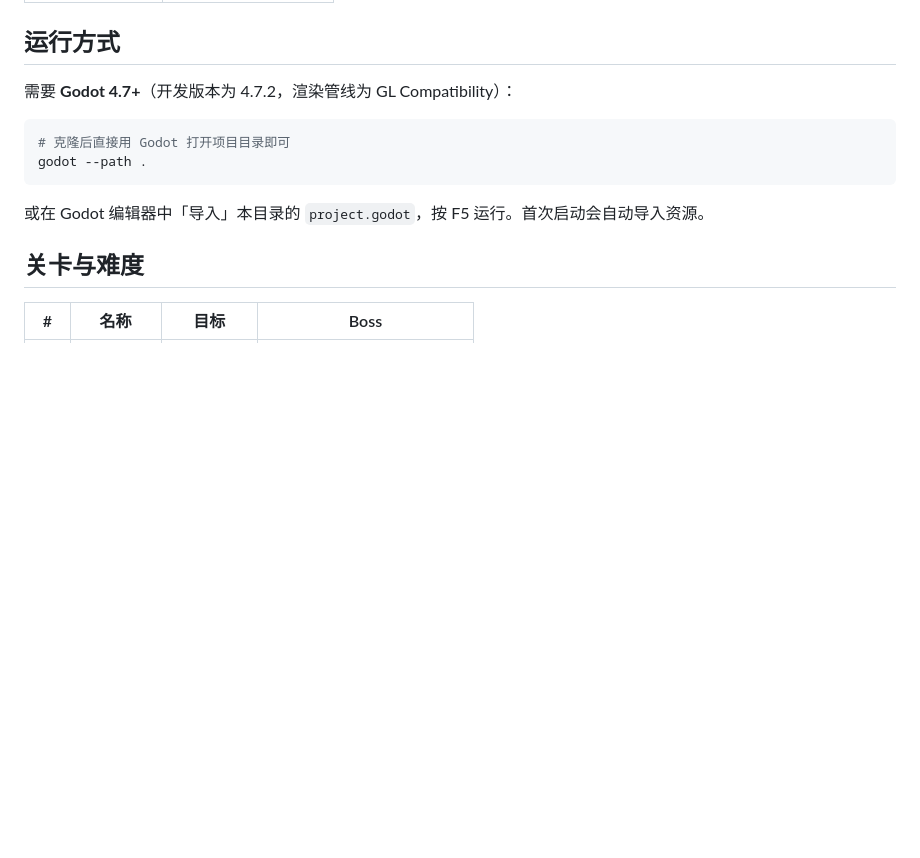
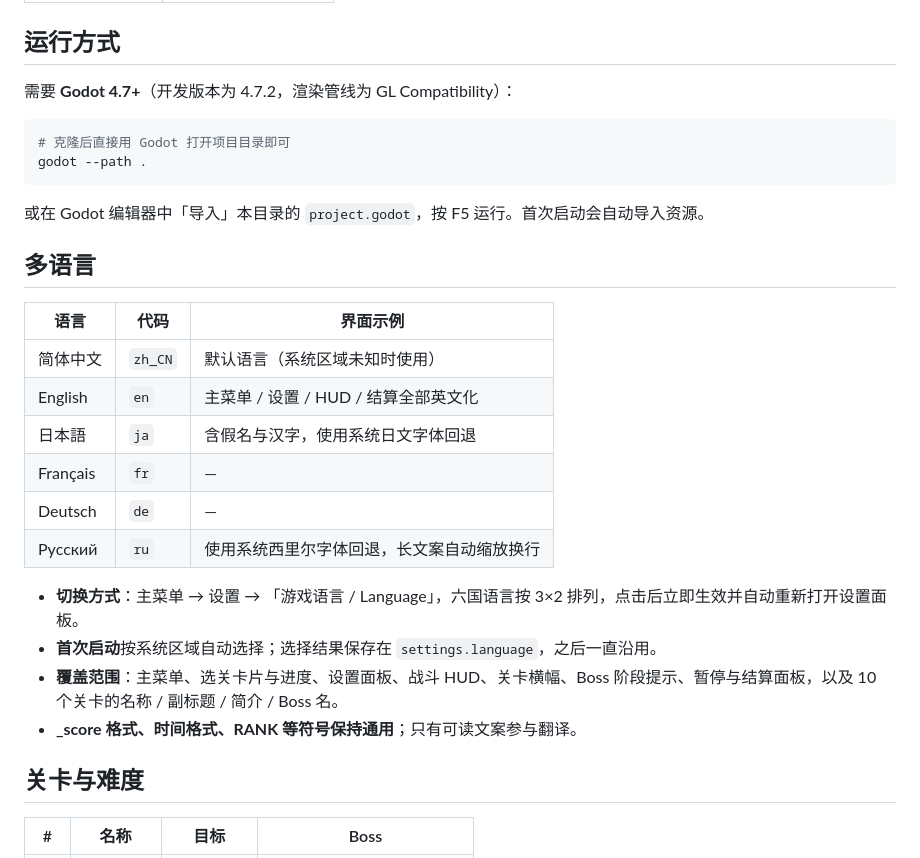
Before and after one commit to hupingin/fight, a Markdown page: README.md, the part around one of its changes. Drawn GitHub-style; blank space fills up the shorter version.

````diff
--- a/README.md
+++ b/README.md
@@ -35,6 +40,22 @@ godot --path .
 ```
 
 或在 Godot 编辑器中「导入」本目录的 `project.godot`，按 F5 运行。首次启动会自动导入资源。
+
+## 多语言
+
+| 语言 | 代码 | 界面示例 |
+|---|---|---|
+| 简体中文 | `zh_CN` | 默认语言（系统区域未知时使用） |
+| English | `en` | 主菜单 / 设置 / HUD / 结算全部英文化 |
+| 日本語 | `ja` | 含假名与汉字，使用系统日文字体回退 |
+| Français | `fr` | — |
+| Deutsch | `de` | — |
+| Русский | `ru` | 使用系统西里尔字体回退，长文案自动缩放换行 |
+
+- **切换方式**：主菜单 → 设置 → 「游戏语言 / Language」，六国语言按 3×2 排列，点击后立即生效并自动重新打开设置面板。
+- **首次启动**按系统区域自动选择；选择结果保存在 `settings.language`，之后一直沿用。
+- **覆盖范围**：主菜单、选关卡片与进度、设置面板、战斗 HUD、关卡横幅、Boss 阶段提示、暂停与结算面板，以及 10 个关卡的名称 / 副标题 / 简介 / Boss 名。
+- **_score 格式、时间格式、RANK 等符号保持通用**；只有可读文案参与翻译。
 
 ## 关卡与难度
 
````
Also changed, not shown: other parts of README.md (+16 -6 lines), docs/screenshots/lang_en.png (added), docs/screenshots/lang_ja.png (added), 16 other files.
